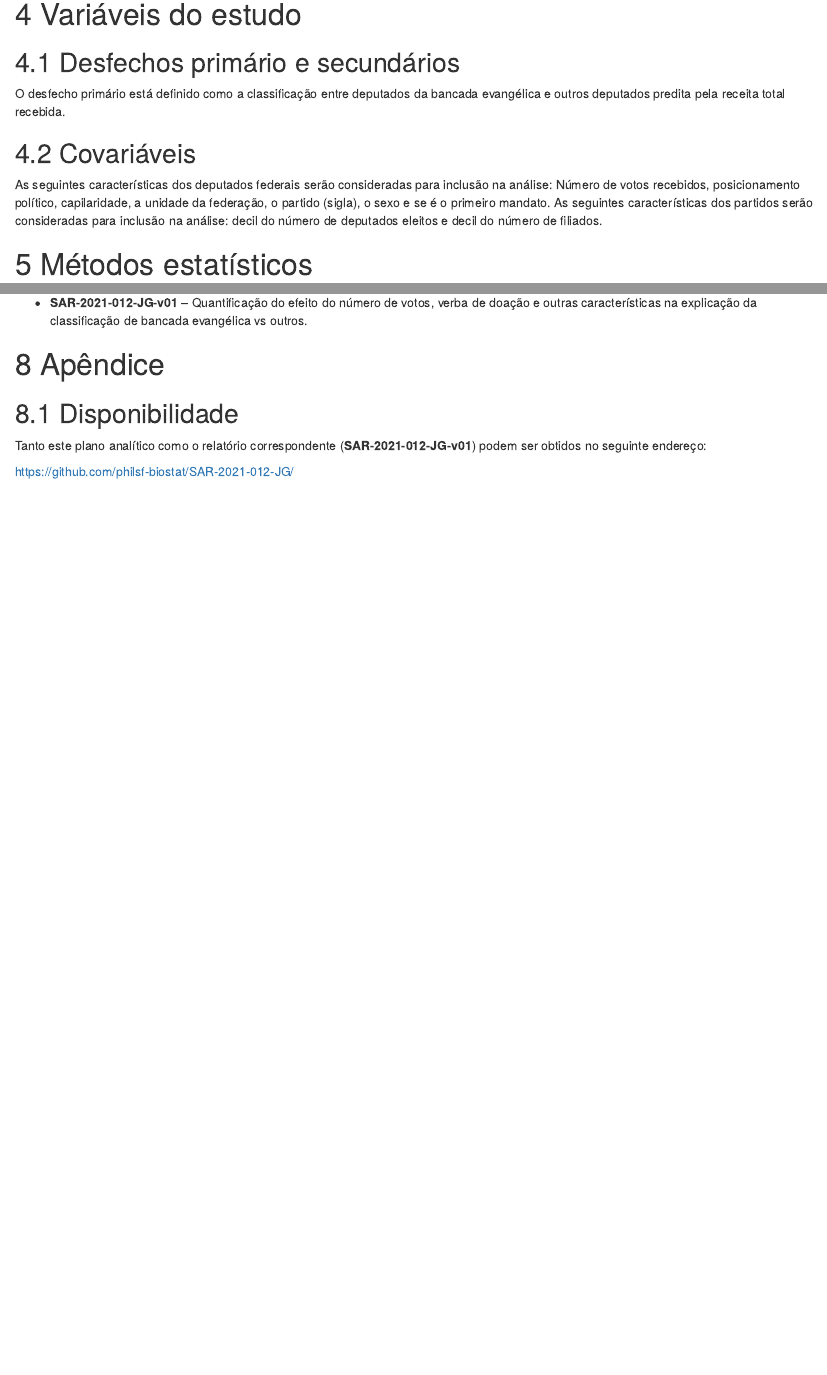
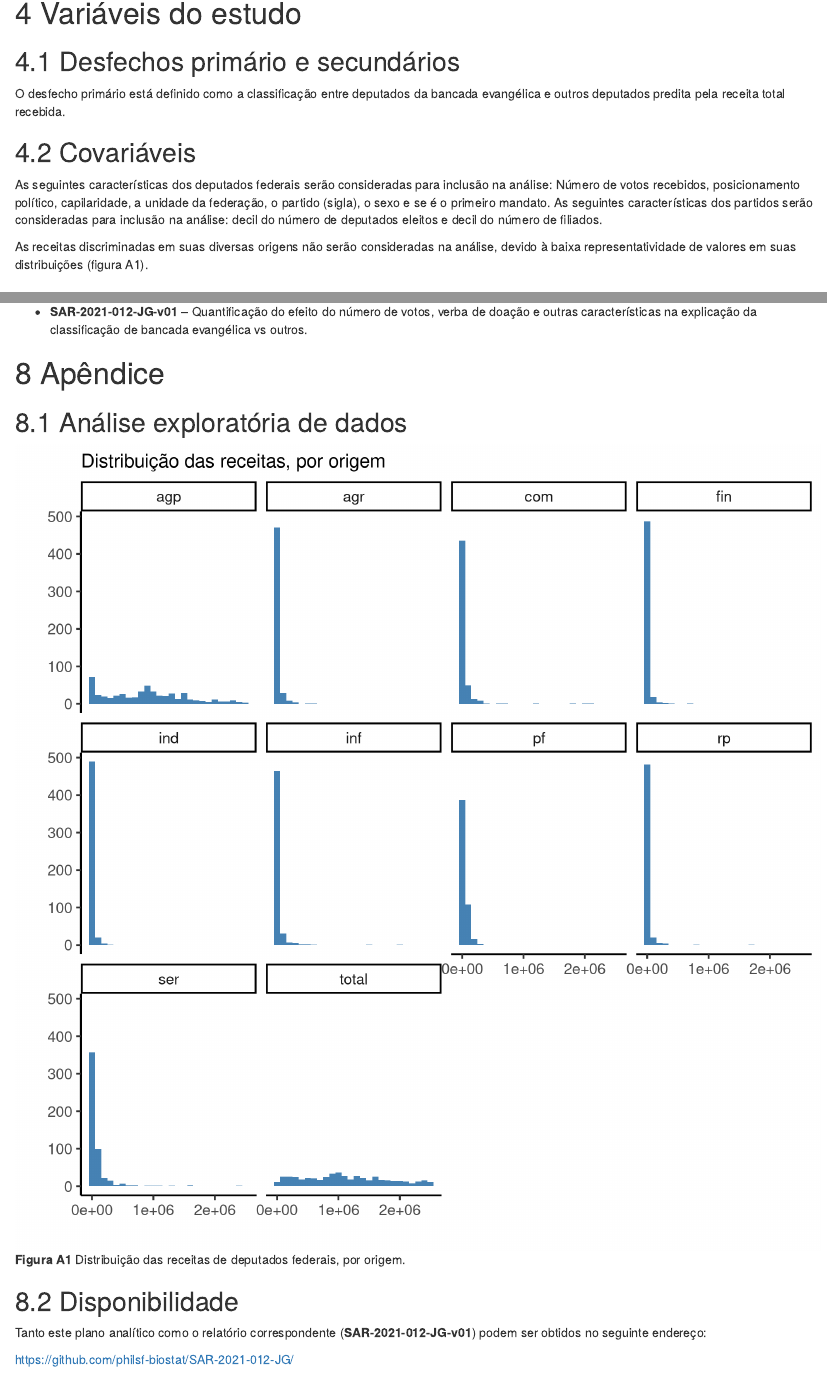
Before and after one commit to philsf-biostat/SAR-2021-012-JG, an R Markdown document (report/SAP-2021-012-JG-v01.Rmd): the page in a window 1100 px wide, from 1830 px down before the commit and from 1850 px down after it, so that both start at the same text, and a second part further down, joined at a grey line. Rendered offline with R 4.5, knitr and Pandoc, with nearby package versions; some code elsewhere in the file could not run offline; column names are cleaned by a stand-in for the janitor package.

Commit message:
justificativa no SAP

````diff
--- a/report/SAP-2021-012-JG-v01.Rmd
+++ b/report/SAP-2021-012-JG-v01.Rmd
@@ -106,6 +106,8 @@ O desfecho primário está definido como a classificação entre deputados da ba
 As seguintes características dos deputados federais serão consideradas para inclusão na análise: Número de votos recebidos, posicionamento político, capilaridade, a unidade da federação, o partido (sigla), o sexo e se é o primeiro mandato.
 As seguintes características dos partidos serão consideradas para inclusão na análise:  decil do número de deputados eleitos e decil do número de filiados.
 
+As receitas discriminadas em suas diversas origens não serão consideradas na análise, devido à baixa representatividade de valores em suas distribuições (figura A1).
+
 # Métodos estatísticos
 
 ## Análises estatísticas
@@ -185,6 +187,13 @@ Esta análise será realizada utilizando-se o software `R` versão `r getRversio
 
 # Apêndice
 
+## Análise exploratória de dados
+
+```{r A1, fig.cap="**Figura A1** Distribuição das receitas de deputados federais, por origem."}
+# ![Age](../figures/receitas.png)
+knitr::include_graphics("../figures/receitas.png", error = FALSE)
+```
+
 ## Disponibilidade
 
 Tanto este plano analítico como o relatório correspondente (**SAR-2021-012-JG-v01**) podem ser obtidos no seguinte endereço:
````
Also changed, not shown: report/SAP-2021-012-JG-v01.md.
